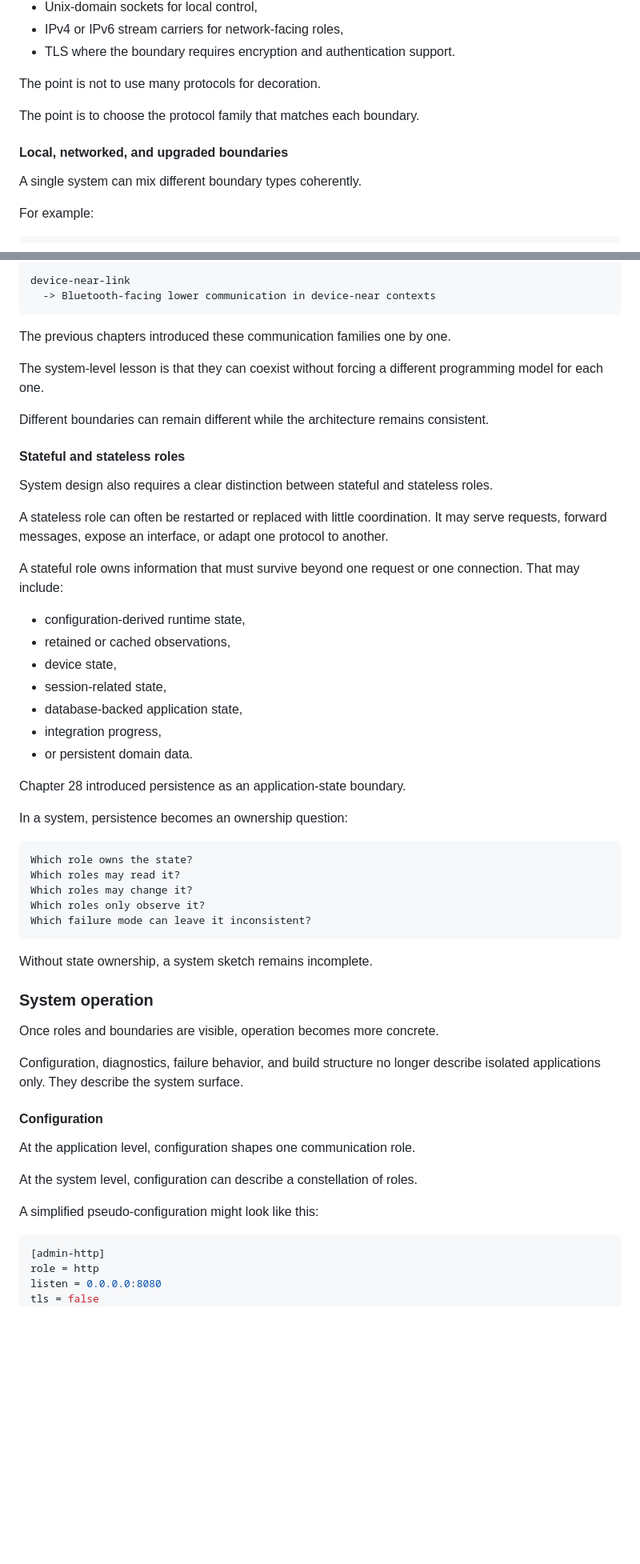
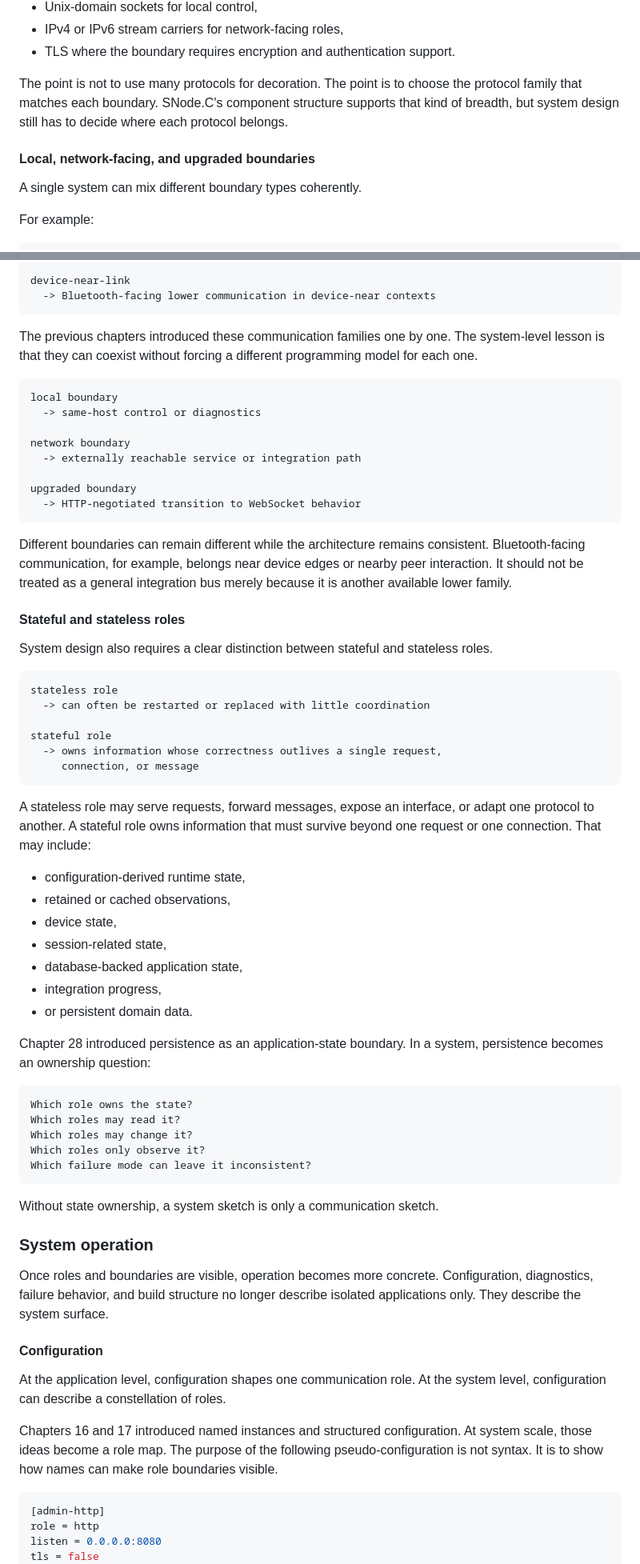
Before and after one commit to SNodeC/SNode.C-Book, a Markdown page: chapters/30-from-applications-to-systems.md, 2 parts joined by grey strips. Shown at 80% size. Drawn GitHub-style; blank space fills up the shorter version.

````diff
--- a/chapters/30-from-applications-to-systems.md
+++ b/chapters/30-from-applications-to-systems.md
@@ -250,11 +225,9 @@ A system may legitimately use:
 - IPv4 or IPv6 stream carriers for network-facing roles,
 - TLS where the boundary requires encryption and authentication support.
 
-The point is not to use many protocols for decoration.
+The point is not to use many protocols for decoration. The point is to choose the protocol family that matches each boundary. SNode.C's component structure supports that kind of breadth, but system design still has to decide where each protocol belongs.
 
-The point is to choose the protocol family that matches each boundary.
-
-#### Local, networked, and upgraded boundaries
+#### Local, network-facing, and upgraded boundaries
 
 A single system can mix different boundary types coherently.
 
@@ -280,19 +253,35 @@ device-near-link
   -> Bluetooth-facing lower communication in device-near contexts
 ```
 
-The previous chapters introduced these communication families one by one.
+The previous chapters introduced these communication families one by one. The system-level lesson is that they can coexist without forcing a different programming model for each one.
 
-The system-level lesson is that they can coexist without forcing a different programming model for each one.
+```text
+local boundary
+  -> same-host control or diagnostics
 
-Different boundaries can remain different while the architecture remains consistent.
+network boundary
+  -> externally reachable service or integration path
+
+upgraded boundary
+  -> HTTP-negotiated transition to WebSocket behavior
+```
+
+Different boundaries can remain different while the architecture remains consistent. Bluetooth-facing communication, for example, belongs near device edges or nearby peer interaction. It should not be treated as a general integration bus merely because it is another available lower family.
 
 #### Stateful and stateless roles
 
 System design also requires a clear distinction between stateful and stateless roles.
 
-A stateless role can often be restarted or replaced with little coordination. It may serve requests, forward messages, expose an interface, or adapt one protocol to another.
+```text
+stateless role
+  -> can often be restarted or replaced with little coordination
 
-A stateful role owns information that must survive beyond one request or one connection. That may include:
+stateful role
+  -> owns information whose correctness outlives a single request,
+     connection, or message
+```
+
+A stateless role may serve requests, forward messages, expose an interface, or adapt one protocol to another. A stateful role owns information that must survive beyond one request or one connection. That may include:
 
 - configuration-derived runtime state,
 - retained or cached observations,
@@ -302,9 +291,7 @@ A stateful role owns information that must survive beyond one request or one con
 - integration progress,
 - or persistent domain data.
 
-Chapter 28 introduced persistence as an application-state boundary.
-
-In a system, persistence becomes an ownership question:
+Chapter 28 introduced persistence as an application-state boundary. In a system, persistence becomes an ownership question:
 
 ```text
 Which role owns the state?
@@ -314,21 +301,17 @@ Which roles only observe it?
 Which failure mode can leave it inconsistent?
 ```
 
-Without state ownership, a system sketch remains incomplete.
+Without state ownership, a system sketch is only a communication sketch.
 
 ### System operation
 
-Once roles and boundaries are visible, operation becomes more concrete.
-
-Configuration, diagnostics, failure behavior, and build structure no longer describe isolated applications only. They describe the system surface.
+Once roles and boundaries are visible, operation becomes more concrete. Configuration, diagnostics, failure behavior, and build structure no longer describe isolated applications only. They describe the system surface.
 
 #### Configuration
 
-At the application level, configuration shapes one communication role.
+At the application level, configuration shapes one communication role. At the system level, configuration can describe a constellation of roles.
 
-At the system level, configuration can describe a constellation of roles.
-
-A simplified pseudo-configuration might look like this:
+Chapters 16 and 17 introduced named instances and structured configuration. At system scale, those ideas become a role map. The purpose of the following pseudo-configuration is not syntax. It is to show how names can make role boundaries visible.
 
 ```ini
 [admin-http]
````
Also changed, not shown: other parts of chapters/30-from-applications-to-systems.md (+91 -130 lines).
